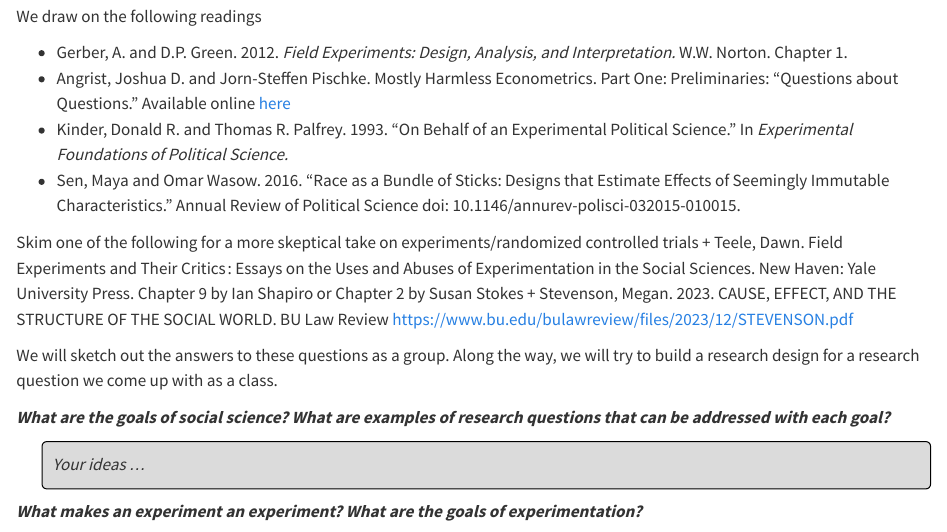
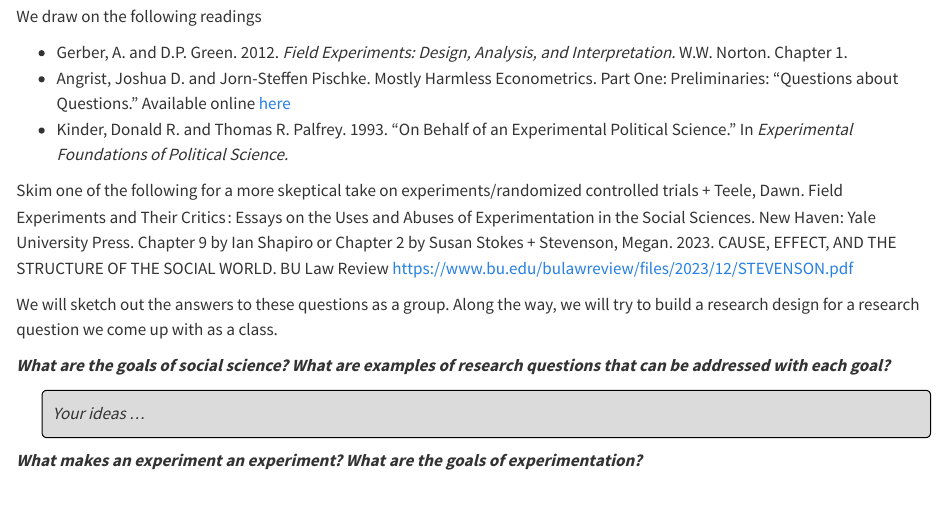
Before and after one commit to ktmccabe/experiments24, a Quarto document (01-Experimentation.qmd): the page in a window 1100 px wide, from 180 px down. Rendered offline with R 4.5, knitr and Pandoc in place of Quarto, with nearby package versions; some code elsewhere in the file could not run offline.

Commit message:
small update

```diff
--- a/01-Experimentation.qmd
+++ b/01-Experimentation.qmd
@@ -13,7 +13,7 @@ We draw on the following readings
   - Gerber, A. and D.P. Green. 2012. *Field Experiments: Design, Analysis, and Interpretation.* W.W. Norton. Chapter 1.
   - Angrist, Joshua D. and Jorn-Steffen Pischke. Mostly Harmless Econometrics. Part One: Preliminaries: "Questions about Questions." Available online [here](https://assets.press.princeton.edu/chapters/s8769.pdf)
   - Kinder, Donald R. and Thomas R. Palfrey. 1993. "On Behalf of an Experimental Political Science." In *Experimental Foundations of Political Science.*
-  - Sen, Maya and Omar Wasow. 2016. "Race as a Bundle of Sticks: Designs that Estimate Effects of Seemingly Immutable Characteristics." Annual Review of Political Science doi: 10.1146/annurev-polisci-032015-010015.
+
 
 Skim one of the following for a more skeptical take on experiments/randomized controlled trials
   + Teele, Dawn. Field Experiments and Their Critics : Essays on the Uses and Abuses of Experimentation in the Social Sciences. New Haven: Yale University Press. Chapter 9 by Ian Shapiro or Chapter 2 by Susan Stokes
```
Also changed, not shown: docs/search.json, 1 other file.
